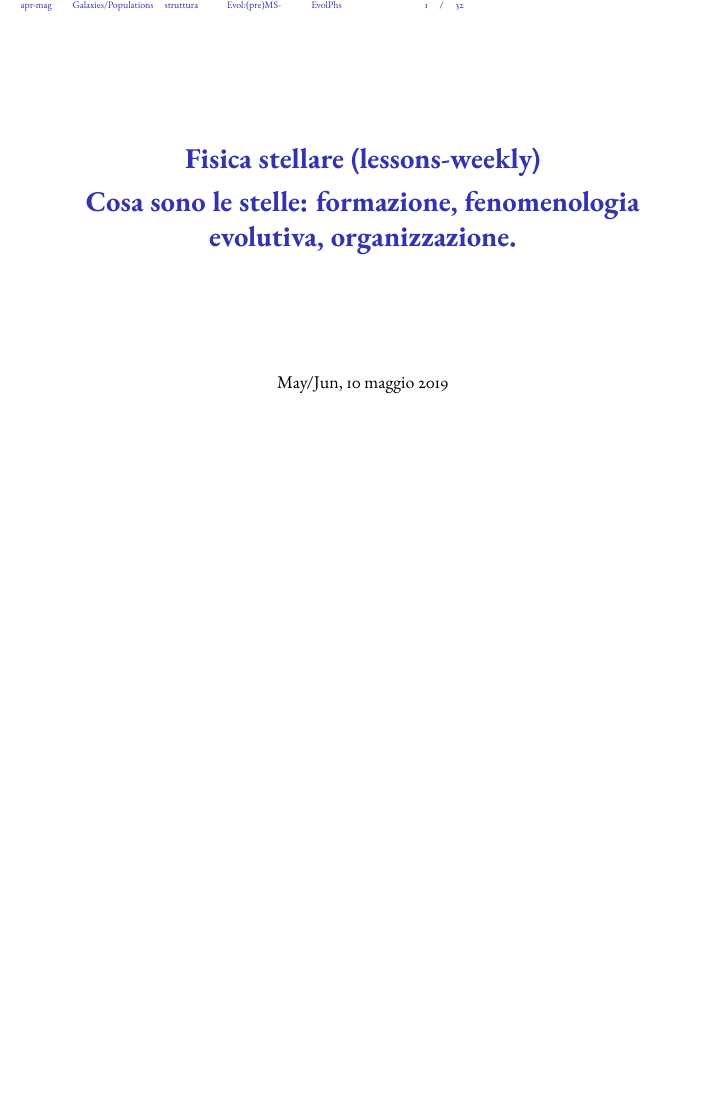
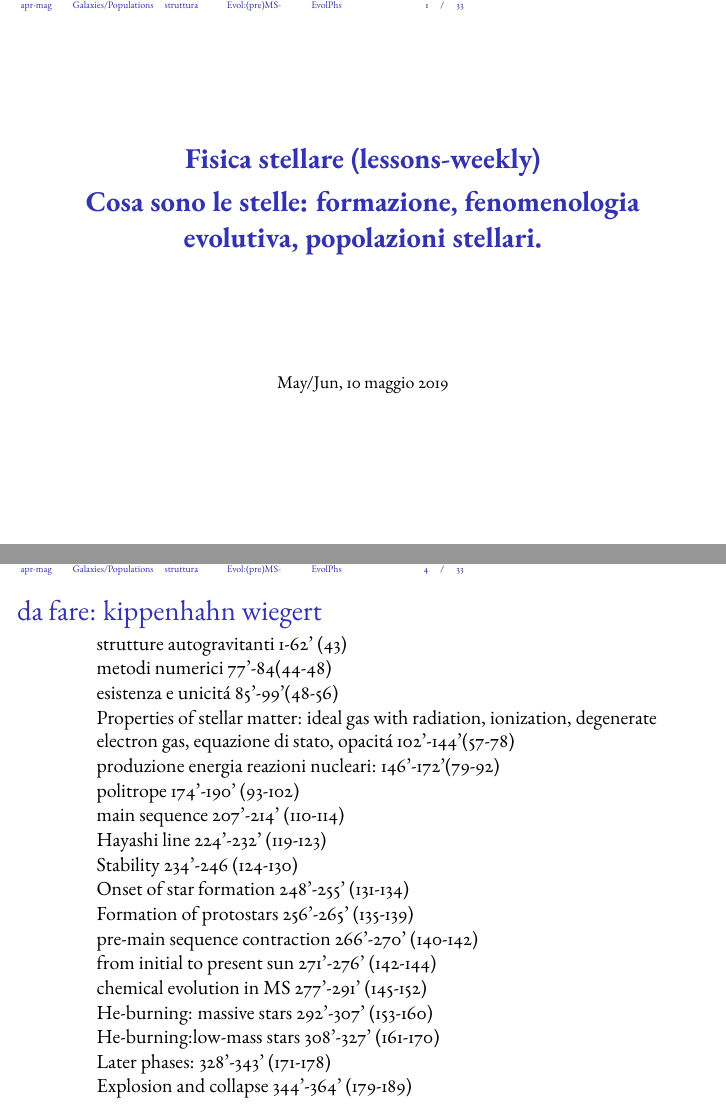
Before and after one commit to Pippetta87/Fisica-stellare-Beamer-, LaTeX slides (main.tex): page 1 of 32 before the commit and pages 1 and 4 of 33 after it, the two joined at a grey line, the shorter picture padded with empty space. Compiled offline with pdfLaTeX.

Commit message:
kippenhahn index

```diff
--- a/main.tex
+++ b/main.tex
@@ -44,7 +44,7 @@
 \title{Fisica stellare (lessons-weekly)}
 
 % A subtitle is optional and this may be deleted
-\subtitle{Cosa sono le stelle: formazione, fenomenologia evolutiva, organizzazione.}
+\subtitle{Cosa sono le stelle: formazione, fenomenologia evolutiva, popolazioni stellari.}
 
 %\author{F.~Author\inst{1} \and S.~Another\inst{2}}
 % - Give the names in the same order as the appear in the paper.
@@ -122,6 +122,30 @@ Concretezza, concentrazione, indipendenza
 
 \end{wordonframe}
 
+\begin{wordonframe}{da fare: kippenhahn wiegert}
+\begin{itemize}
+\item strutture autogravitanti 1-62' (43)
+\item metodi numerici 77'-84(44-48)
+\item esistenza e unicit\'a 85'-99'(48-56)
+\item Properties of stellar matter: ideal gas with radiation, ionization, degenerate electron gas, equazione di stato, opacit\'a 102'-144'(57-78)
+\item produzione energia reazioni nucleari:  146'-172'(79-92)
+\item politrope 174'-190' (93-102)
+\item main sequence 207'-214' (110-114)
+\item Hayashi line 224'-232' (119-123)
+\item Stability 234'-246 (124-130)
+\item Onset of star formation 248'-255' (131-134)
+\item Formation of protostars 256'-265' (135-139)
+\item pre-main sequence contraction 266'-270' (140-142)
+\item from initial to present sun 271'-276' (142-144)
+\item chemical evolution in MS 277'-291' (145-152)
+\item He-burning: massive stars 292'-307' (153-160)
+\item He-burning:low-mass stars 308'-327' (161-170)
+\item Later phases:  328'-343' (171-178)
+\item Explosion and collapse 344'-364' (179-189)
+\end{itemize}
+\end{wordonframe}
+
+
 \part{RegLez}\label{part:intro}
 \input{intro}
 
```
